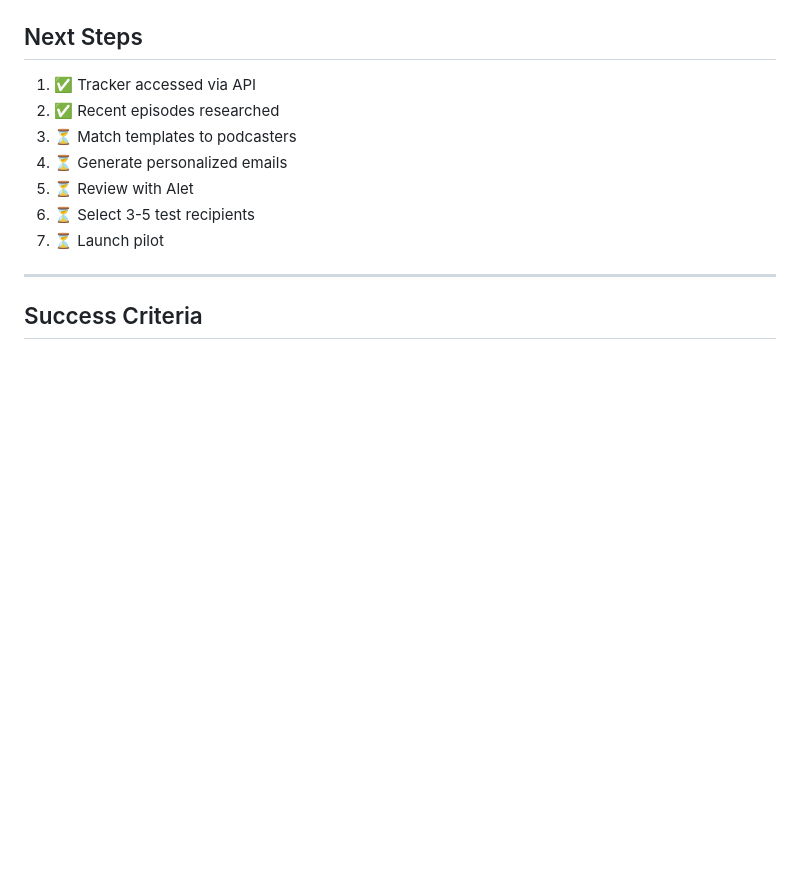
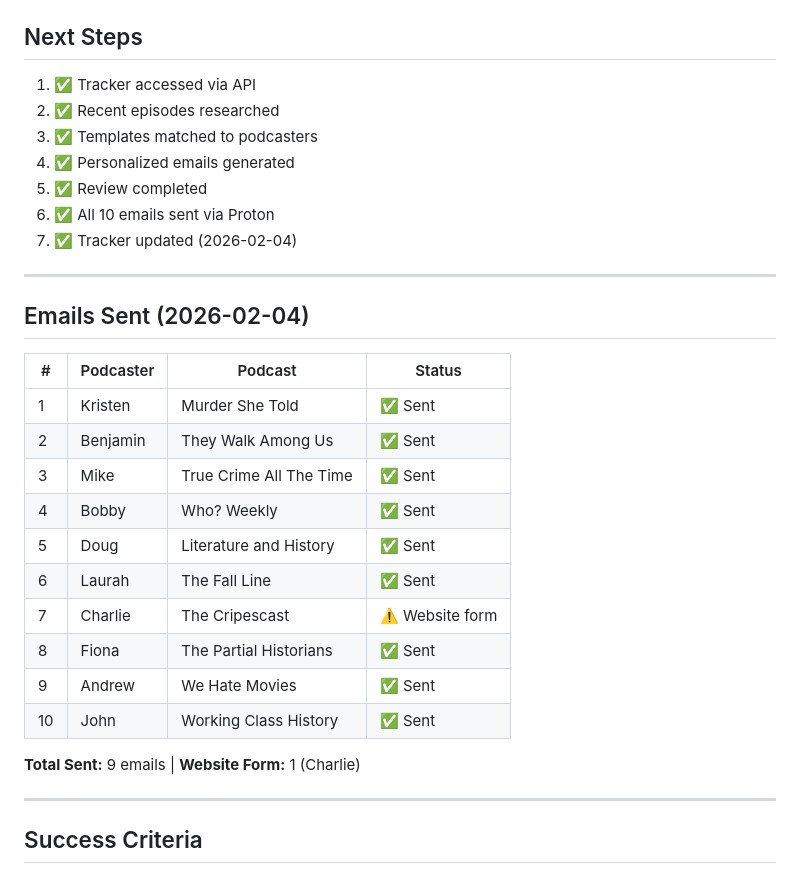
Before and after one commit to collectivewinca/miny-pod-pilot30, a Markdown page: MINY_POD_CAMPAIGN_LOG.md, the part around the change. GitHub-like rendering; blank space fills up the shorter version.

Commit message:
Update campaign log: Tier 1 emails sent

```diff
--- a/MINY_POD_CAMPAIGN_LOG.md
+++ b/MINY_POD_CAMPAIGN_LOG.md
@@ -94,11 +94,30 @@
 
 1. ✅ Tracker accessed via API
 2. ✅ Recent episodes researched
-3. ⏳ Match templates to podcasters
-4. ⏳ Generate personalized emails
-5. ⏳ Review with Alet
-6. ⏳ Select 3-5 test recipients
-7. ⏳ Launch pilot
+3. ✅ Templates matched to podcasters
+4. ✅ Personalized emails generated
+5. ✅ Review completed
+6. ✅ All 10 emails sent via Proton
+7. ✅ Tracker updated (2026-02-04)
+
+---
+
+## Emails Sent (2026-02-04)
+
+| # | Podcaster | Podcast | Status |
+|---|-----------|---------|--------|
+| 1 | Kristen | Murder She Told | ✅ Sent |
+| 2 | Benjamin | They Walk Among Us | ✅ Sent |
+| 3 | Mike | True Crime All The Time | ✅ Sent |
+| 4 | Bobby | Who? Weekly | ✅ Sent |
+| 5 | Doug | Literature and History | ✅ Sent |
+| 6 | Laurah | The Fall Line | ✅ Sent |
+| 7 | Charlie | The Cripescast | ⚠️ Website form |
+| 8 | Fiona | The Partial Historians | ✅ Sent |
+| 9 | Andrew | We Hate Movies | ✅ Sent |
+| 10 | John | Working Class History | ✅ Sent |
+
+**Total Sent:** 9 emails | **Website Form:** 1 (Charlie)
 
 ---
 
```
